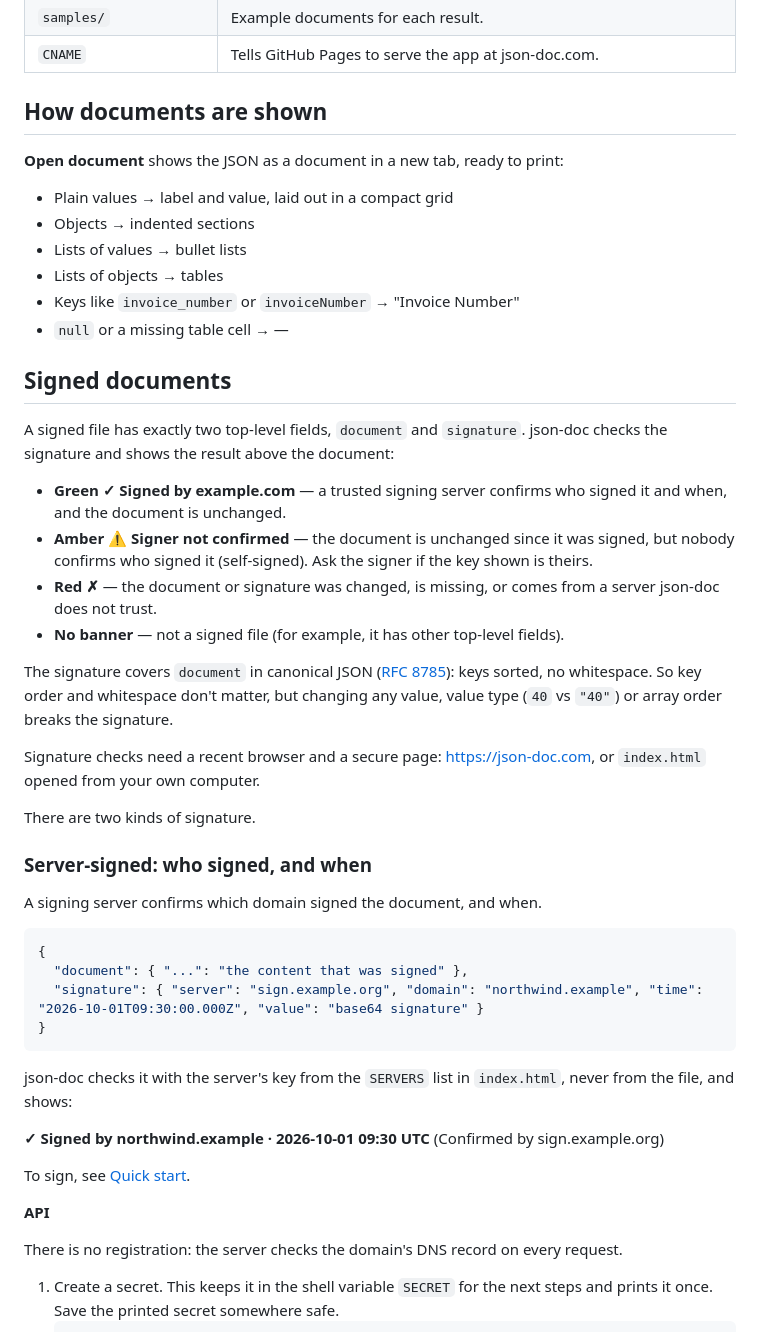
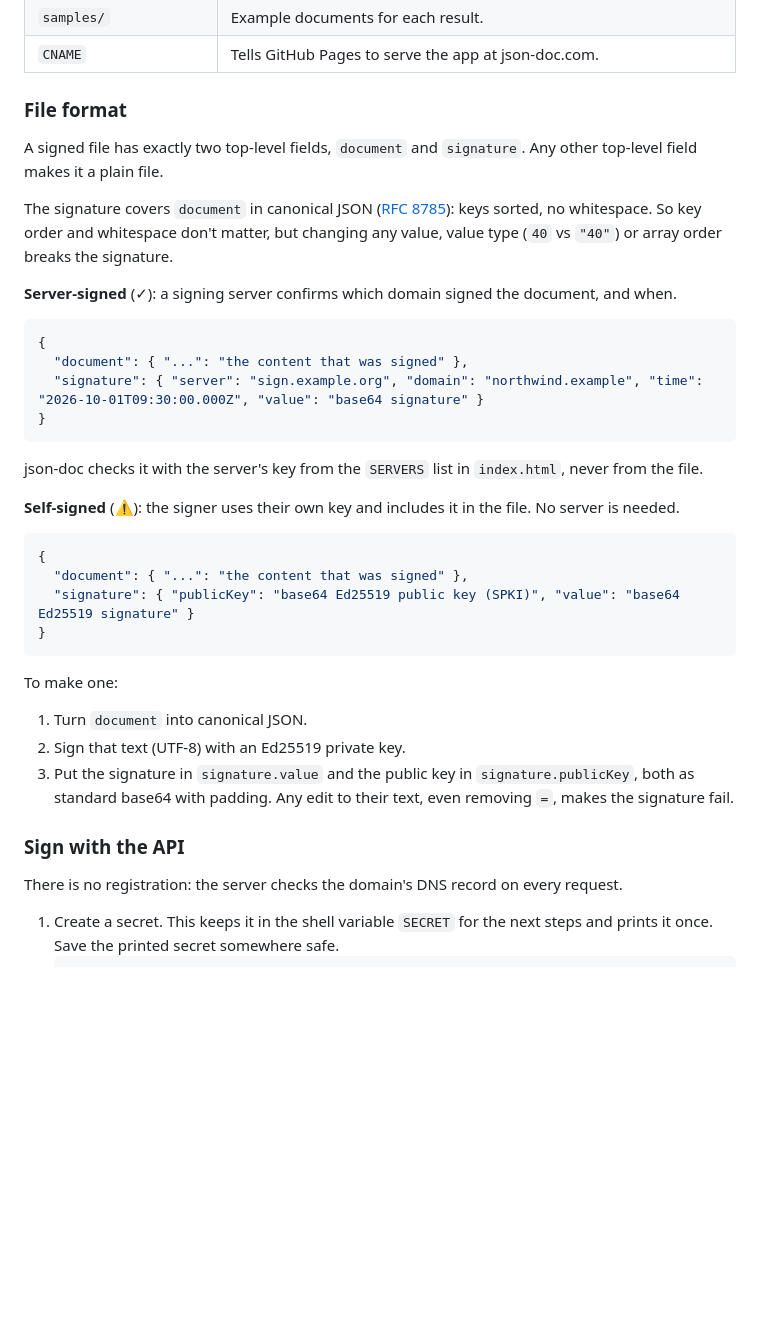
Before and after one commit to fkaita/json-doc, a Markdown page: README.md, the part around one of its changes. Drawn GitHub-style; blank space fills up the shorter version.

````diff
--- a/README.md
+++ b/README.md
@@ -37,35 +63,13 @@ If your secret is lost or leaked, remove its DNS record. Nobody can sign with th
 | `samples/` | Example documents for each result. |
 | `CNAME` | Tells GitHub Pages to serve the app at json-doc.com. |
 
-## How documents are shown
+### File format
 
-**Open document** shows the JSON as a document in a new tab, ready to print:
-
-- Plain values → label and value, laid out in a compact grid
-- Objects → indented sections
-- Lists of values → bullet lists
-- Lists of objects → tables
-- Keys like `invoice_number` or `invoiceNumber` → "Invoice Number"
-- `null` or a missing table cell → —
-
-## Signed documents
-
-A signed file has exactly two top-level fields, `document` and `signature`. json-doc checks the signature and shows the result above the document:
-
-- **Green ✓ Signed by example.com** — a trusted signing server confirms who signed it and when, and the document is unchanged.
-- **Amber ⚠ Signer not confirmed** — the document is unchanged since it was signed, but nobody confirms who signed it (self-signed). Ask the signer if the key shown is theirs.
-- **Red ✗** — the document or signature was changed, is missing, or comes from a server json-doc does not trust.
-- **No banner** — not a signed file (for example, it has other top-level fields).
+A signed file has exactly two top-level fields, `document` and `signature`. Any other top-level field makes it a plain file.
 
 The signature covers `document` in canonical JSON ([RFC 8785](https://www.rfc-editor.org/rfc/rfc8785)): keys sorted, no whitespace. So key order and whitespace don't matter, but changing any value, value type (`40` vs `"40"`) or array order breaks the signature.
 
-Signature checks need a recent browser and a secure page: https://json-doc.com, or `index.html` opened from your own computer.
-
-There are two kinds of signature.
-
-### Server-signed: who signed, and when
-
-A signing server confirms which domain signed the document, and when.
+**Server-signed** (✓): a signing server confirms which domain signed the document, and when.
 
 ```json
 {
@@ -74,13 +78,24 @@ A signing server confirms which domain signed the document, and when.
 }
 ```
 
-json-doc checks it with the server's key from the `SERVERS` list in `index.html`, never from the file, and shows:
+json-doc checks it with the server's key from the `SERVERS` list in `index.html`, never from the file.
 
-**✓ Signed by northwind.example · 2026-10-01 09:30 UTC** (Confirmed by sign.example.org)
+**Self-signed** (⚠): the signer uses their own key and includes it in the file. No server is needed.
 
-To sign, see [Quick start](#quick-start).
+```json
+{
+  "document": { "...": "the content that was signed" },
+  "signature": { "publicKey": "base64 Ed25519 public key (SPKI)", "value": "base64 Ed25519 signature" }
+}
+```
 
-**API**
+To make one:
+
+1. Turn `document` into canonical JSON.
+2. Sign that text (UTF-8) with an Ed25519 private key.
+3. Put the signature in `signature.value` and the public key in `signature.publicKey`, both as standard base64 with padding. Any edit to their text, even removing `=`, makes the signature fail.
+
+### Sign with the API
 
 There is no registration: the server checks the domain's DNS record on every request.
 
````
Also changed, not shown: other parts of README.md (+28 -28 lines).
